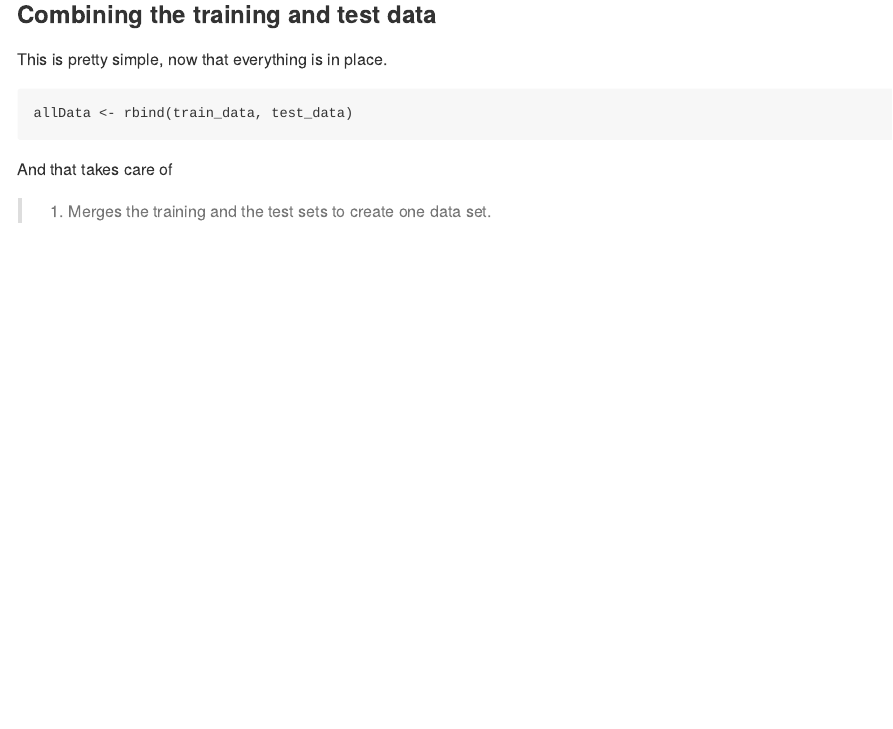
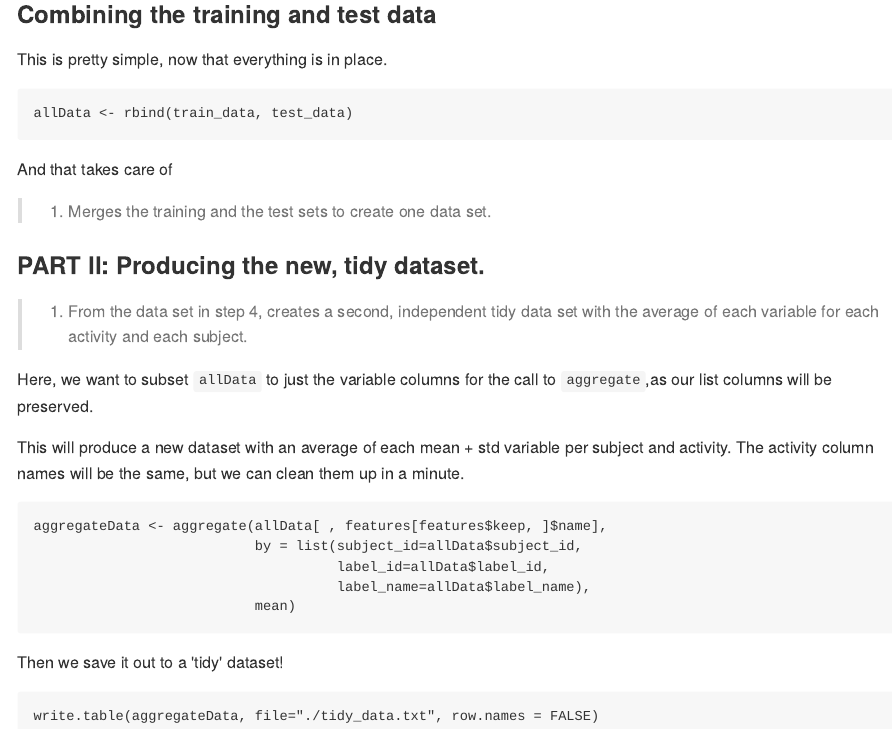
Before and after one commit to marktfrey/getdata-035-pa1, an R Markdown document (README.Rmd): the page in a window 1100 px wide, from 3850 px down. The pictures show the output file README.md that the author committed with the source, drawn offline in the style of GitHub.

Commit message:
More readme

````diff
--- a/README.Rmd
+++ b/README.Rmd
@@ -212,3 +214,33 @@ allData <- rbind(train_data, test_data)
 And that takes care of
 
 > 1. Merges the training and the test sets to create one data set.
+
+
+
+
+### PART II: Producing the new, tidy dataset.
+
+> 5. From the data set in step 4, creates a second,
+     independent tidy data set with the average of each variable
+     for each activity and each subject.
+
+Here, we want to subset `allData` to just the variable columns for the
+call to `aggregate`,as our list columns will be preserved.
+
+This will produce a new dataset with an average of each mean + std variable
+per subject and activity.  The activity column names will be the same, but
+we can clean them up in a minute.
+
+```{r}
+aggregateData <- aggregate(allData[ , features[features$keep, ]$name],
+                           by = list(subject_id=allData$subject_id,
+                                     label_id=allData$label_id,
+                                     label_name=allData$label_name),
+                           mean)
+```
+
+Then we save it out to a 'tidy' dataset!
+
+```{r}
+write.table(aggregateData, file="./tidy_data.txt", row.names = FALSE)
+```
````
Also changed, not shown: README.md, README.Rmd (2 more changed lines).
